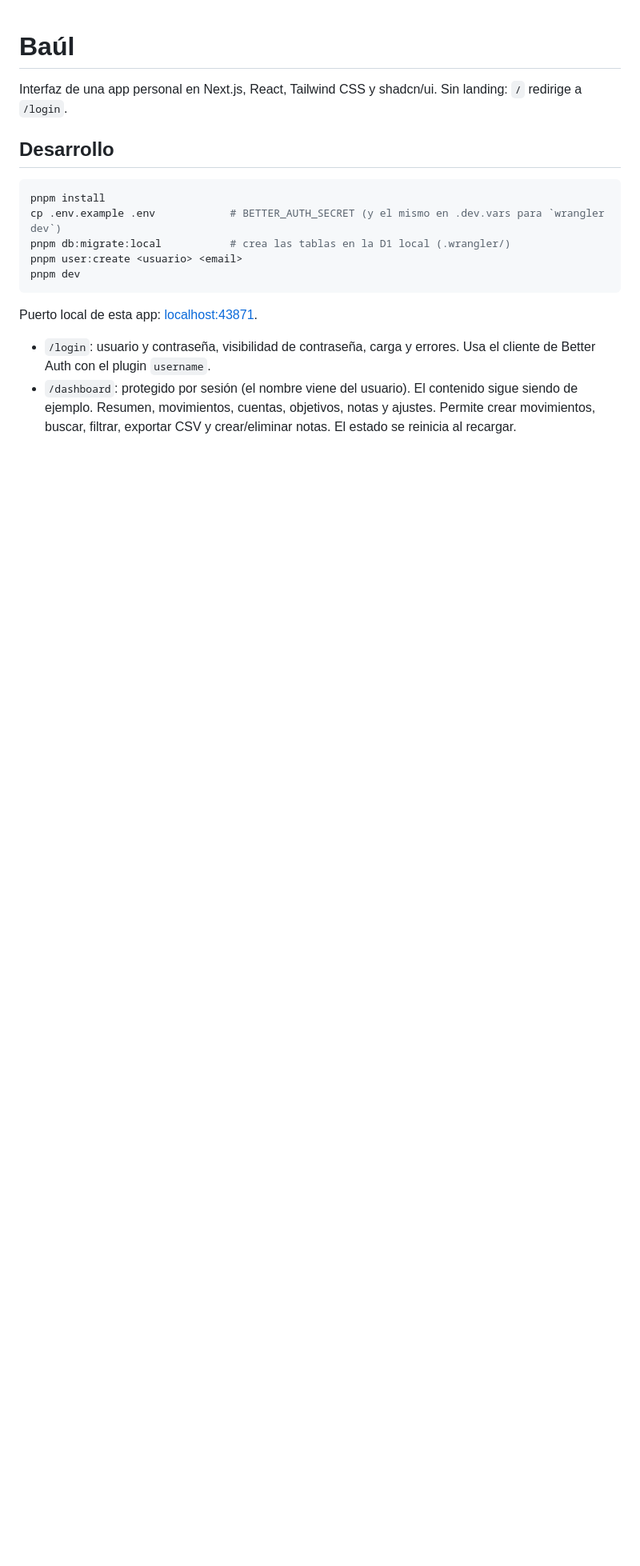
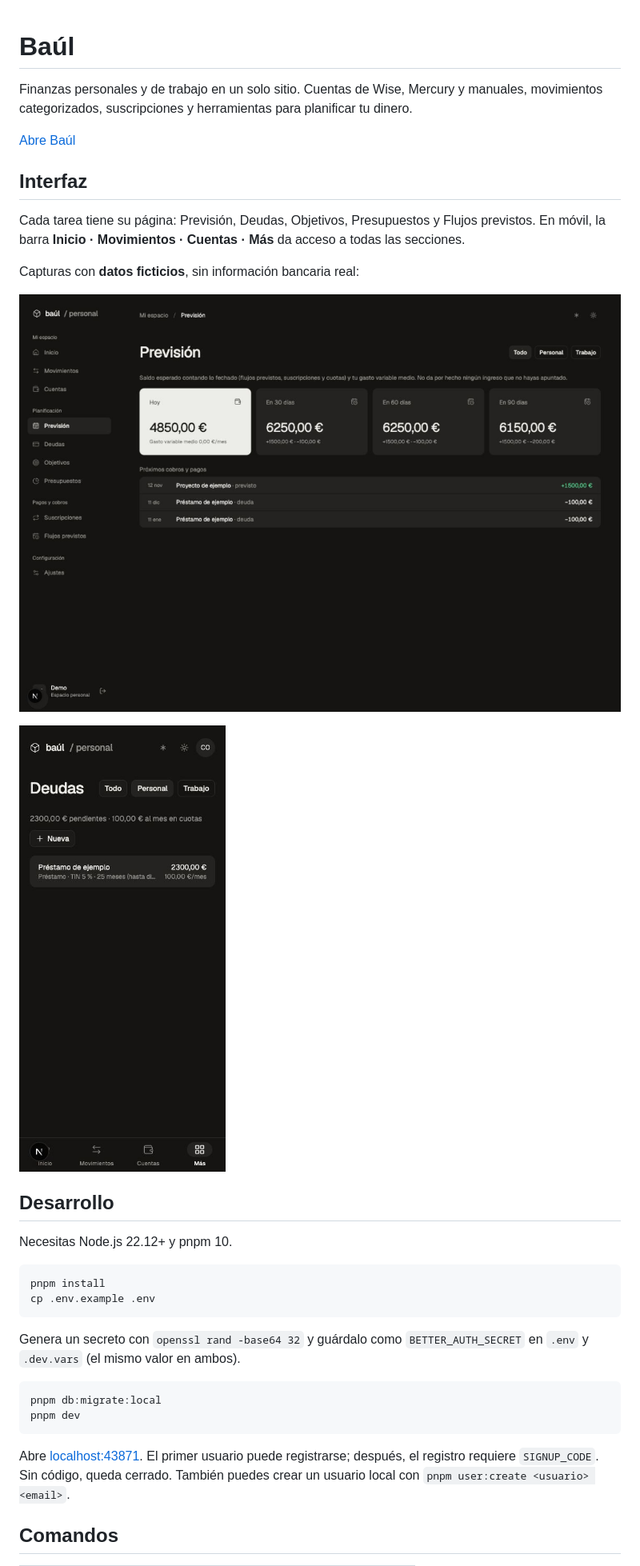
Before and after one commit to raulcanodev/my-personal-baul, a Markdown page: README.md, the part around one of its changes. Shown at 80% size. GitHub-like rendering; pictures changed too: docs/screenshots/forecast-desktop.png (added), docs/screenshots/mobile-more.png (added); blank space fills up the shorter version.

Commit message:
docs: simplify setup and add mock-data screenshots

````diff
--- a/README.md
+++ b/README.md
@@ -1,19 +1,36 @@
 # Baúl
 
-Interfaz de una app personal en Next.js, React, Tailwind CSS y shadcn/ui. Sin landing: `/` redirige a `/login`.
+Finanzas personales y de trabajo en un solo sitio. Cuentas de Wise, Mercury y manuales, movimientos categorizados, suscripciones y herramientas para planificar tu dinero.
+
+[Abre Baúl](https://baul.raulcano.dev)
+
+## Interfaz
+
+Cada tarea tiene su página: Previsión, Deudas, Objetivos, Presupuestos y Flujos previstos. En móvil, la barra **Inicio · Movimientos · Cuentas · Más** da acceso a todas las secciones.
+
+Capturas con **datos ficticios**, sin información bancaria real:
+
+![Previsión de tesorería con datos de ejemplo](docs/screenshots/forecast-desktop.png)
+
+<img src="docs/screenshots/mobile-more.png" alt="Menú Más en móvil, agrupado por secciones" width="320" />
 
 ## Desarrollo
 
+Necesitas Node.js 22.12+ y pnpm 10.
+
 ```sh
 pnpm install
-cp .env.example .env            # BETTER_AUTH_SECRET (y el mismo en .dev.vars para `wrangler dev`)
-pnpm db:migrate:local           # crea las tablas en la D1 local (.wrangler/)
-pnpm user:create <usuario> <email>
+cp .env.example .env
+```
+
+Genera un secreto con `openssl rand -base64 32` y guárdalo como `BETTER_AUTH_SECRET` en `.env` y `.dev.vars` (el mismo valor en ambos).
+
+```sh
+pnpm db:migrate:local
 pnpm dev
 ```
 
-Puerto local de esta app: [localhost:43871](http://localhost:43871).
+Abre [localhost:43871](http://localhost:43871). El primer usuario puede registrarse; después, el registro requiere `SIGNUP_CODE`. Sin código, queda cerrado. También puedes crear un usuario local con `pnpm user:create <usuario> <email>`.
 
-- `/login`: usuario y contraseña, visibilidad de contraseña, carga y errores. Usa el cliente de Better Auth con el plugin `username`.
-- `/dashboard`: protegido por sesión (el nombre viene del usuario). El contenido sigue siendo de ejemplo. Resumen, movimientos, cuentas, objetivos, notas y ajustes. Permite crear movimientos, buscar, filtrar, exportar CSV y crear/eliminar notas. El estado se reinicia al recargar.
+## Comandos
 
````
Also changed, not shown: other parts of README.md (+20 -32 lines).
